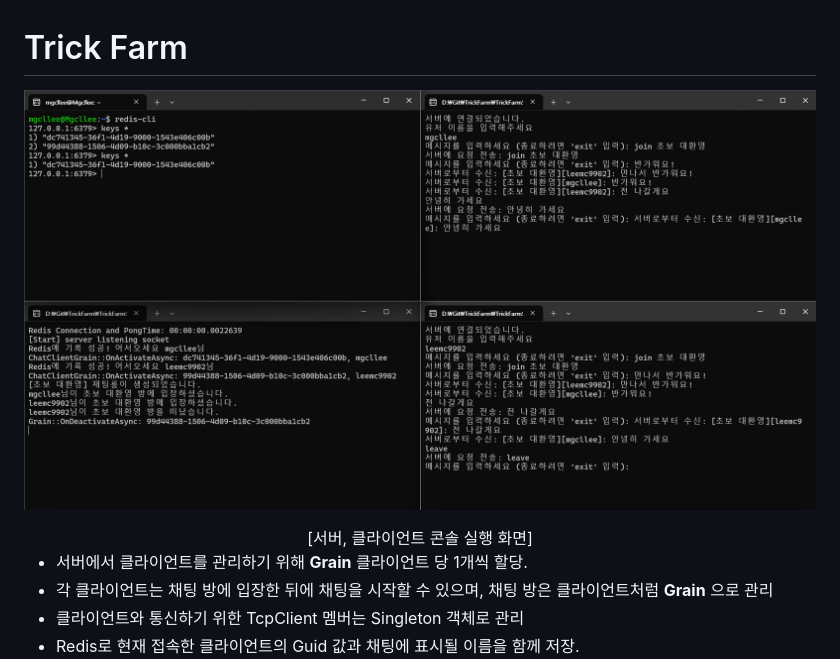
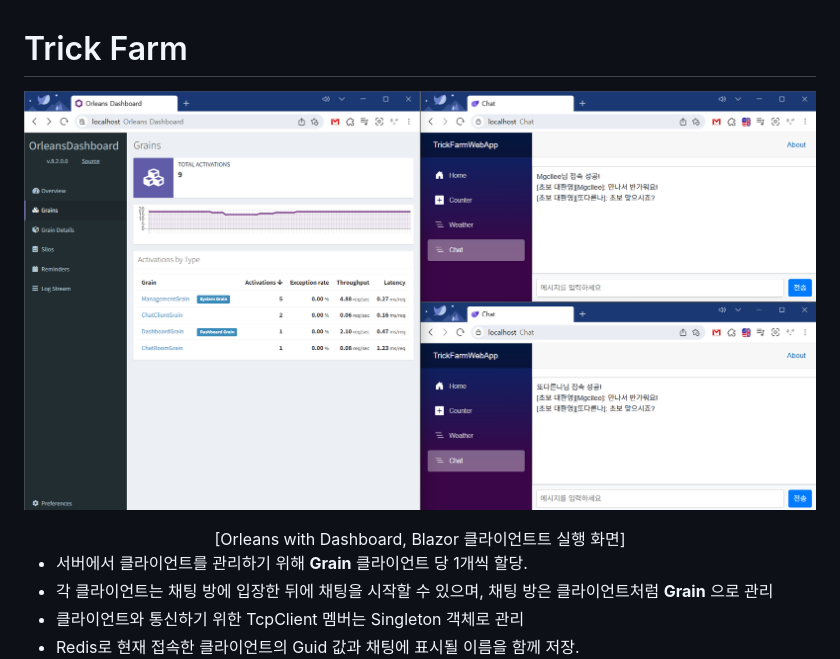
Before and after one commit to Mgcllee/TrickFarm, a Markdown page: README.md, the part around the change. Rendered like a GitHub page; pictures changed too: Document/Image/TrickFarmServer_runtime_0408.png (added).

Commit message:
[README][update] 실행화면 변경

```diff
--- a/README.md
+++ b/README.md
@@ -1,7 +1,7 @@
 <h1>Trick Farm</h1>
 
-![실행화면](/Document/Image/TrickFarmServer_runtime_0402.png)
-<center>[서버, 클라이언트 콘솔 실행 화면]</center>
+![실행화면](/Document/Image/TrickFarmServer_runtime_0408.png)
+<center>[Orleans with Dashboard, Blazor 클라이언트트 실행 화면]</center>
 
 * 서버에서 클라이언트를 관리하기 위해 **Grain** 클라이언트 당 1개씩 할당.
 * 각 클라이언트는 채팅 방에 입장한 뒤에 채팅을 시작할 수 있으며, 채팅 방은 클라이언트처럼 **Grain** 으로 관리
```
